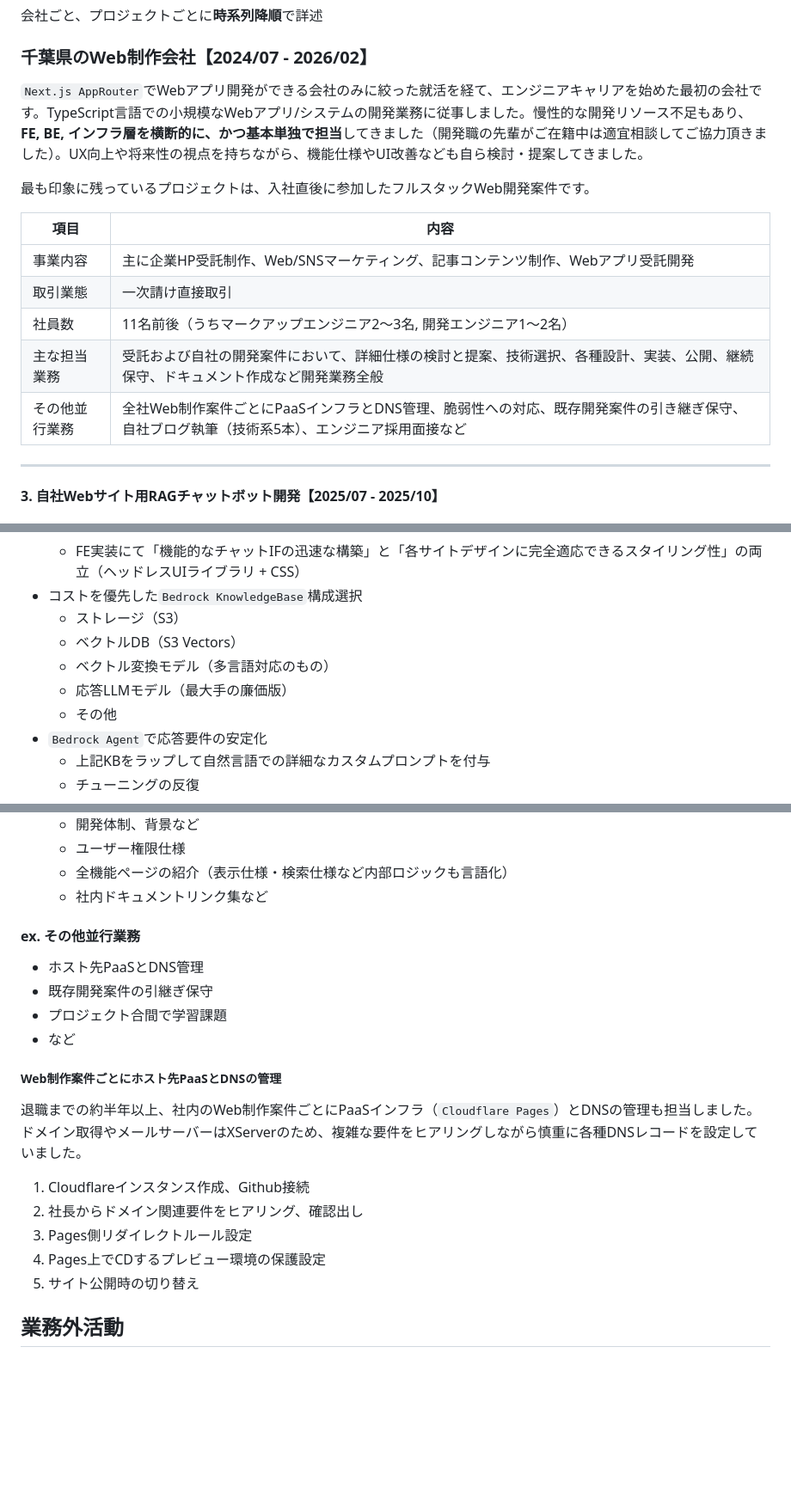
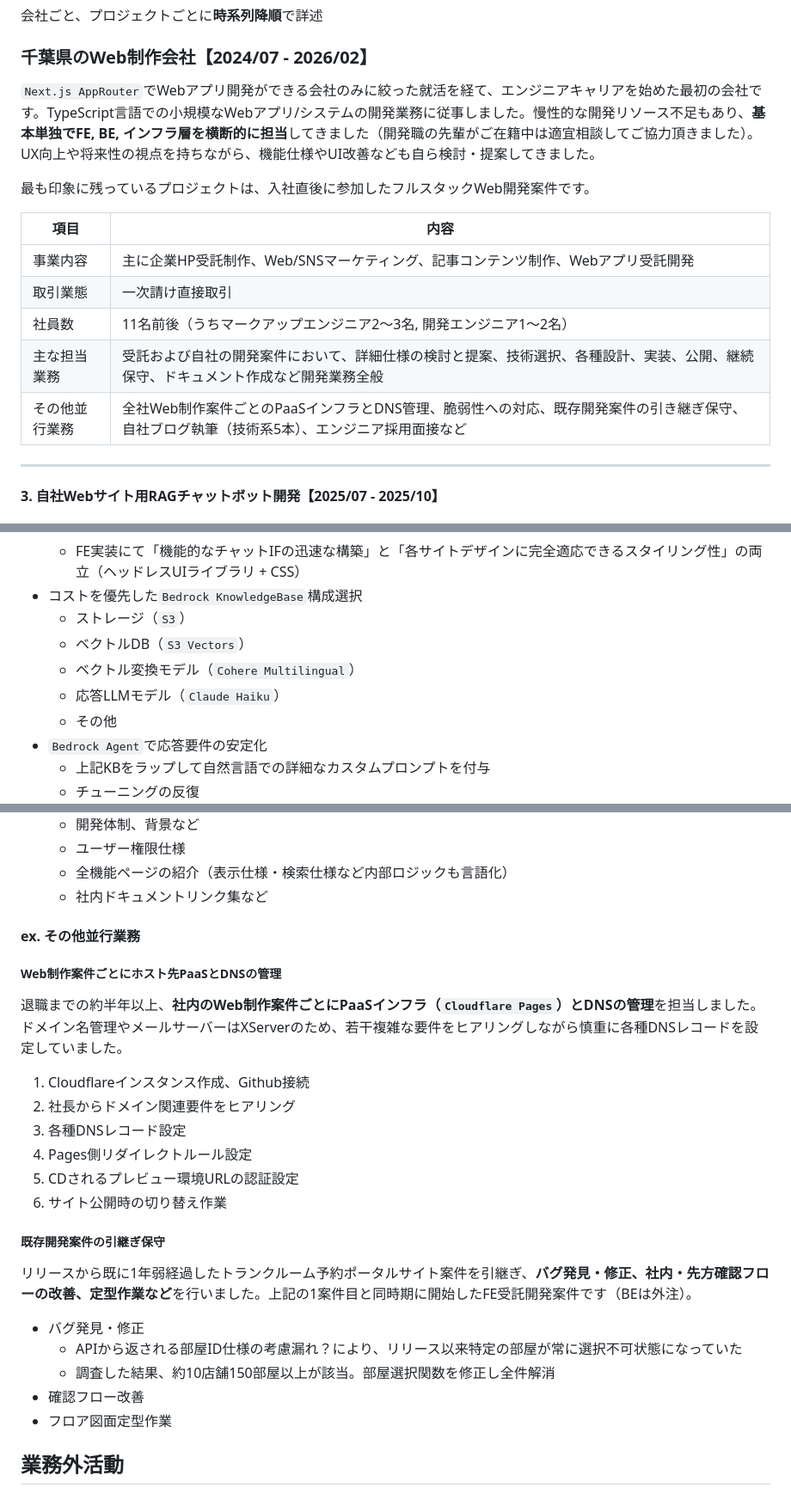
Before and after one commit to 200okmk/resume, a Markdown page: public/README.md, 3 parts joined by grey strips. Shown at 86% size. GitHub-like rendering; blank space fills up the shorter version.

Commit message:
docs(職務経歴書): その他業務その2

```diff
--- a/public/README.md
+++ b/public/README.md
@@ -76,7 +76,7 @@
 
 ### 千葉県のWeb制作会社【2024/07 - 2026/02】
 
-`Next.js AppRouter`でWebアプリ開発ができる会社のみに絞った就活を経て、エンジニアキャリアを始めた最初の会社です。TypeScript言語での小規模なWebアプリ/システムの開発業務に従事しました。慢性的な開発リソース不足もあり、**FE, BE, インフラ層を横断的に、かつ基本単独で担当**してきました（開発職の先輩がご在籍中は適宜相談してご協力頂きました）。UX向上や将来性の視点を持ちながら、機能仕様やUI改善なども自ら検討・提案してきました。
+`Next.js AppRouter`でWebアプリ開発ができる会社のみに絞った就活を経て、エンジニアキャリアを始めた最初の会社です。TypeScript言語での小規模なWebアプリ/システムの開発業務に従事しました。慢性的な開発リソース不足もあり、**基本単独でFE, BE, インフラ層を横断的に担当**してきました（開発職の先輩がご在籍中は適宜相談してご協力頂きました）。UX向上や将来性の視点を持ちながら、機能仕様やUI改善なども自ら検討・提案してきました。
 
 最も印象に残っているプロジェクトは、入社直後に参加したフルスタックWeb開発案件です。
 
@@ -86,7 +86,7 @@
 |取引業態|一次請け直接取引|
 |社員数|11名前後（うちマークアップエンジニア2〜3名, 開発エンジニア1〜2名）|
 |主な担当業務|受託および自社の開発案件において、詳細仕様の検討と提案、技術選択、各種設計、実装、公開、継続保守、ドキュメント作成など開発業務全般|
-|その他並行業務|全社Web制作案件ごとにPaaSインフラとDNS管理、脆弱性への対応、既存開発案件の引き継ぎ保守、自社ブログ執筆（技術系5本）、エンジニア採用面接など|
+|その他並行業務|全社Web制作案件ごとのPaaSインフラとDNS管理、脆弱性への対応、既存開発案件の引き継ぎ保守、自社ブログ執筆（技術系5本）、エンジニア採用面接など|
 
 ---
 
@@ -126,10 +126,10 @@
   - フルマネは`Google Vertex`ではなく`Amazon Bedrock`を採用（ネット上の知見数や弊社実績から）
   - FE実装にて「機能的なチャットIFの迅速な構築」と「各サイトデザインに完全適応できるスタイリング性」の両立（ヘッドレスUIライブラリ + CSS）
 - コストを優先した`Bedrock KnowledgeBase`構成選択
-  - ストレージ（S3）
-  - ベクトルDB（S3 Vectors）
-  - ベクトル変換モデル（多言語対応のもの）
-  - 応答LLMモデル（最大手の廉価版）
+  - ストレージ（`S3`）
+  - ベクトルDB（`S3 Vectors`）
+  - ベクトル変換モデル（`Cohere Multilingual`）
+  - 応答LLMモデル（`Claude Haiku`）
   - その他
 - `Bedrock Agent`で応答要件の安定化
   - 上記KBをラップして自然言語での詳細なカスタムプロンプトを付与
@@ -332,20 +332,26 @@
 
 #### ex. その他並行業務
 
-- ホスト先PaaSとDNS管理
-- 既存開発案件の引継ぎ保守
-- プロジェクト合間で学習課題
-- など
-
 ##### Web制作案件ごとにホスト先PaaSとDNSの管理
 
-退職までの約半年以上、社内のWeb制作案件ごとにPaaSインフラ（`Cloudflare Pages`）とDNSの管理も担当しました。ドメイン取得やメールサーバーはXServerのため、複雑な要件をヒアリングしながら慎重に各種DNSレコードを設定していました。
+退職までの約半年以上、**社内のWeb制作案件ごとにPaaSインフラ（`Cloudflare Pages`）とDNSの管理**を担当しました。ドメイン名管理やメールサーバーはXServerのため、若干複雑な要件をヒアリングしながら慎重に各種DNSレコードを設定していました。
 
 1. Cloudflareインスタンス作成、Github接続
-2. 社長からドメイン関連要件をヒアリング、確認出し
-3. Pages側リダイレクトルール設定
-4. Pages上でCDするプレビュー環境の保護設定
-5. サイト公開時の切り替え
+2. 社長からドメイン関連要件をヒアリング
+3. 各種DNSレコード設定
+4. Pages側リダイレクトルール設定
+5. CDされるプレビュー環境URLの認証設定
+6. サイト公開時の切り替え作業
+
+##### 既存開発案件の引継ぎ保守
+
+リリースから既に1年弱経過したトランクルーム予約ポータルサイト案件を引継ぎ、**バグ発見・修正、社内・先方確認フローの改善、定型作業など**を行いました。上記の1案件目と同時期に開始したFE受託開発案件です（BEは外注）。
+
+- バグ発見・修正
+  - APIから返される部屋ID仕様の考慮漏れ？により、リリース以来特定の部屋が常に選択不可状態になっていた
+  - 調査した結果、約10店舗150部屋以上が該当。部屋選択関数を修正し全件解消
+- 確認フロー改善
+- フロア図面定型作業
 
 ## 業務外活動
 
```
Also changed, not shown: other parts of public/README.md (+2 -2 lines).
